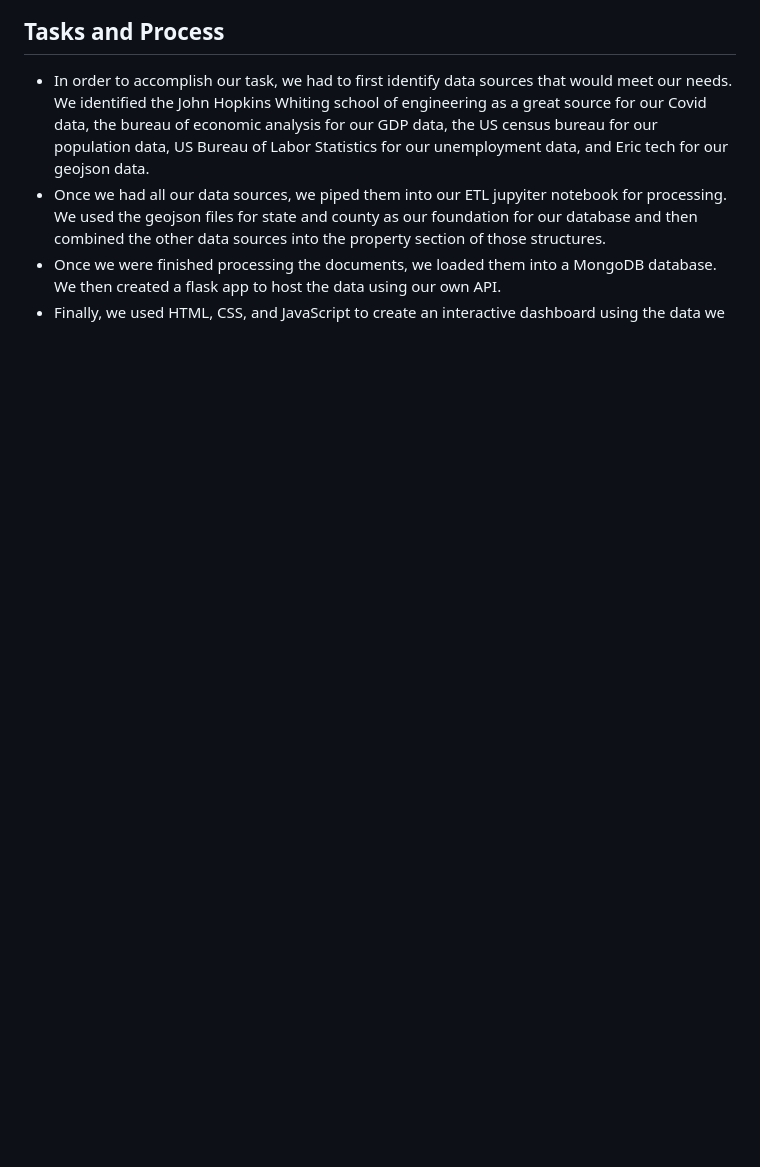
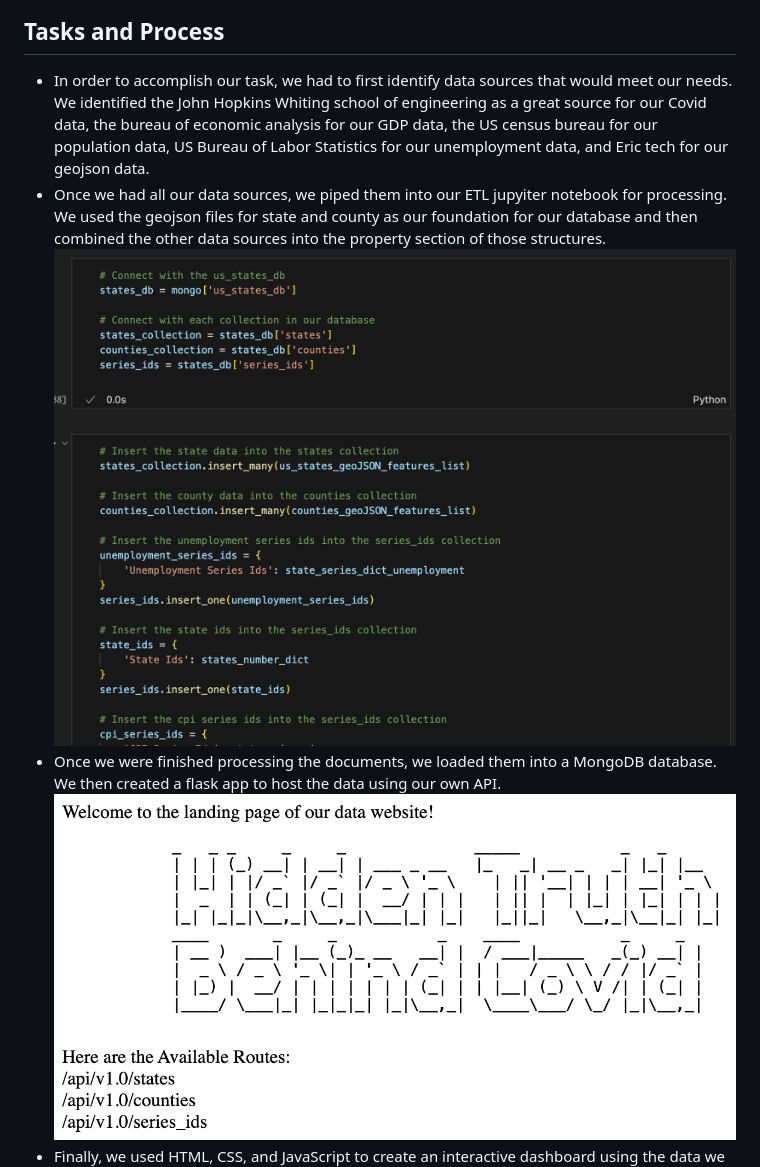
Before and after one commit to bburwinkel0721/Covid-Econ-Trends-Dashboard, a Markdown page: README.md, the part around the change printed below. GitHub-like rendering; pictures changed too: Resources/flask_landing_page.png (added), Resources/mongo.png (added); blank space fills up the shorter version.

Commit message:
added some images to the read me

```diff
--- a/README.md
+++ b/README.md
@@ -6,5 +5,7 @@
 ## Tasks and Process
 - In order to accomplish our task, we had to first identify data sources that would meet our needs. We identified the John Hopkins Whiting school of engineering as a great source for our Covid data, the bureau of economic analysis for our GDP data, the US census bureau for our population data, US Bureau of Labor Statistics for our unemployment data, and Eric tech for our geojson data.
 - Once we had all our data sources, we piped them into our ETL jupyiter notebook for processing. We used the geojson files for state and county as our foundation for our database and then combined the other data sources into the property section of those structures.
+![Logo](Resources/mongo.png)
 - Once we were finished processing the documents, we loaded them into a MongoDB database. We then created a flask app to host the data using our own API.
+![Logo](Resources/flask_landing_page.png)
 - Finally, we used HTML, CSS, and JavaScript to create an interactive dashboard using the data we loaded into our database.
```
Also changed, not shown: other parts of README.md (+1 -1 lines), Resources/dashboard2.png (added).
